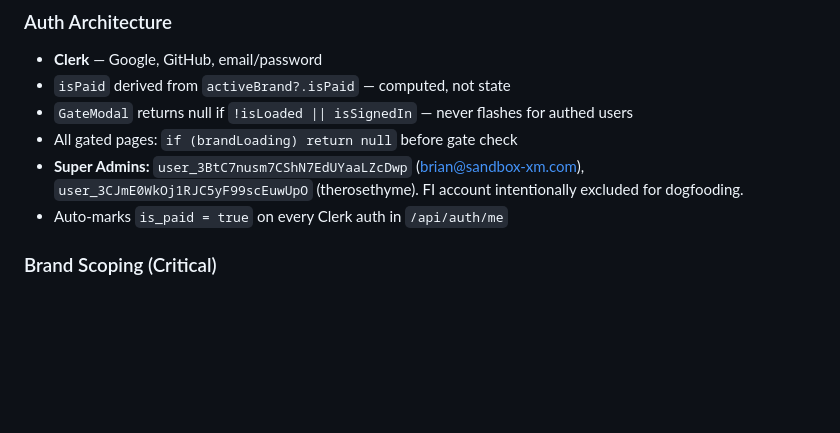
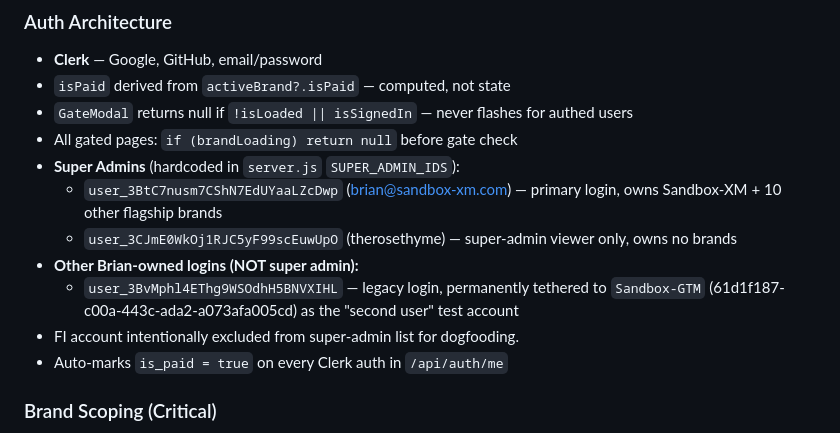
Before and after one commit to Sandbox-Group-LLC/Forge-Intelligence, a Markdown page: README.md, the part around the change. GitHub-like rendering; blank space fills up the shorter version.

Commit message:
docs(readme): document 3BvMph as legacy Brian login tethered to Sandbox-GTM; clarify 3CJmE0 is viewer-only super admin

```diff
--- a/README.md
+++ b/README.md
@@ -68,7 +68,12 @@
 - `isPaid` derived from `activeBrand?.isPaid` — computed, not state
 - `GateModal` returns null if `!isLoaded || isSignedIn` — never flashes for authed users
 - All gated pages: `if (brandLoading) return null` before gate check
-- **Super Admins:** `user_3BtC7nusm7CShN7EdUYaaLZcDwp` (brian@sandbox-xm.com), `user_3CJmE0WkOj1RJC5yF99scEuwUpO` (therosethyme). FI account intentionally excluded for dogfooding.
+- **Super Admins** (hardcoded in `server.js` `SUPER_ADMIN_IDS`):
+  - `user_3BtC7nusm7CShN7EdUYaaLZcDwp` (brian@sandbox-xm.com) — primary login, owns Sandbox-XM + 10 other flagship brands
+  - `user_3CJmE0WkOj1RJC5yF99scEuwUpO` (therosethyme) — super-admin viewer only, owns no brands
+- **Other Brian-owned logins (NOT super admin):**
+  - `user_3BvMphl4EThg9WSOdhH5BNVXIHL` — legacy login, permanently tethered to `Sandbox-GTM` (61d1f187-c00a-443c-ada2-a073afa005cd) as the "second user" test account
+- FI account intentionally excluded from super-admin list for dogfooding.
 - Auto-marks `is_paid = true` on every Clerk auth in `/api/auth/me`
 
 ### Brand Scoping (Critical)
```
